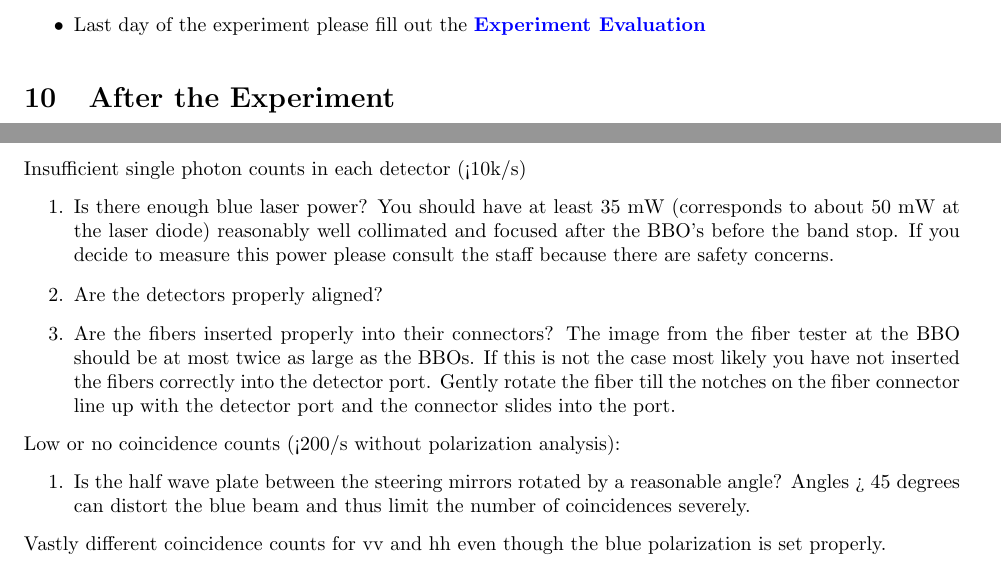
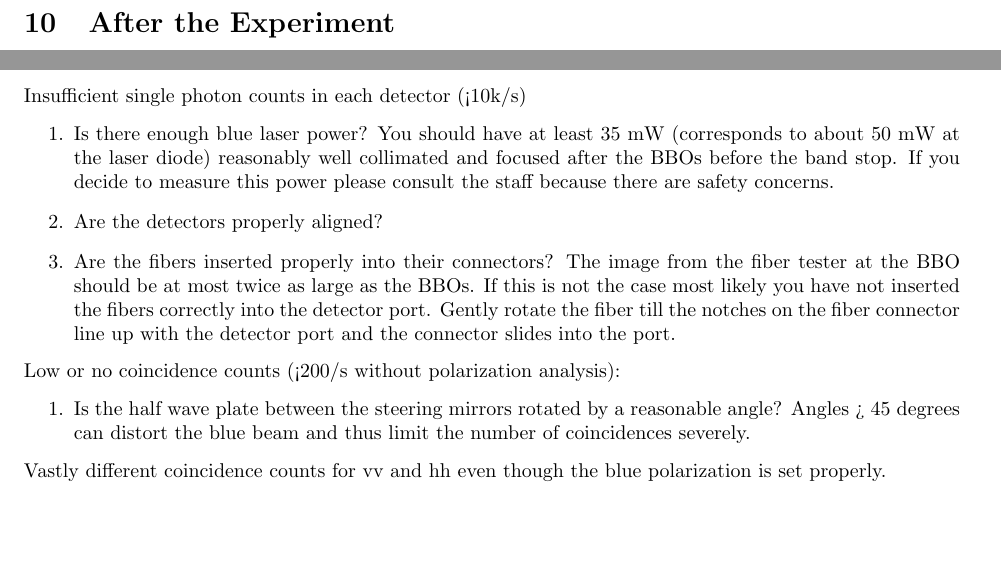
Before and after one commit to DrWinthrop/111BC, a LaTeX document (QIE/QIE.tex): two parts of pages 16 and 17 of 18, joined at a grey line, cut at the place of the change, the shorter picture padded with empty space. Compiled offline with pdfLaTeX.

Commit message:
Check the references. Using bibliography then references may have led to broken links.

```diff
--- a/QIE/QIE.tex
+++ b/QIE/QIE.tex
@@ -402,10 +402,6 @@ Snapshots allow you to take data points and save them to a file. ``Snapshot Dura
 
 To avoid any false coincidences we suggest that you turn off the lights and monitor before taking snapshots. If your duration is longer than three seconds, it's easier to use some kind of timer, for instance \href{http://www.timeanddate.com/timer/#}{\textbf{http://www.timeanddate.com/timer/\#}} .
 
-\begin{itemize}
-    \item Last day of the experiment please fill out the \href{\ExperimentEvaluation}{\textbf{Experiment Evaluation}}
-
-\end{itemize}
 
 \section{After the Experiment}
 
@@ -466,7 +462,7 @@ Ask your GSI if the quarter wave plate for the Quantum Eraser has been cut and i
 Insufficient single photon counts in each detector (<10k/s)
 
 \begin{enumerate}
-    \item Is there enough blue laser power? You should have at least 35 mW (corresponds to about 50 mW at the laser diode) reasonably well collimated and focused after the BBO's before the band stop. If you decide to measure this power please consult the staff because there are safety concerns.
+    \item Is there enough blue laser power? You should have at least 35 mW (corresponds to about 50 mW at the laser diode) reasonably well collimated and focused after the BBOs before the band stop. If you decide to measure this power please consult the staff because there are safety concerns.
 
     \item Are the detectors properly aligned?
 
```
